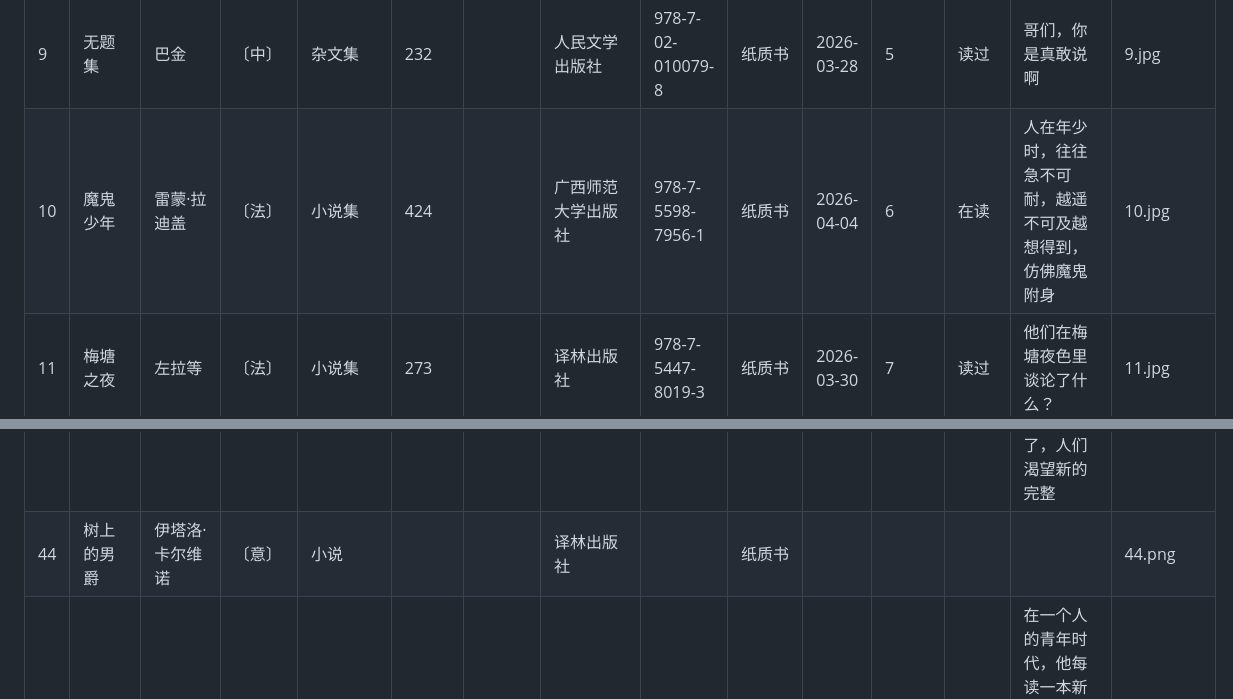
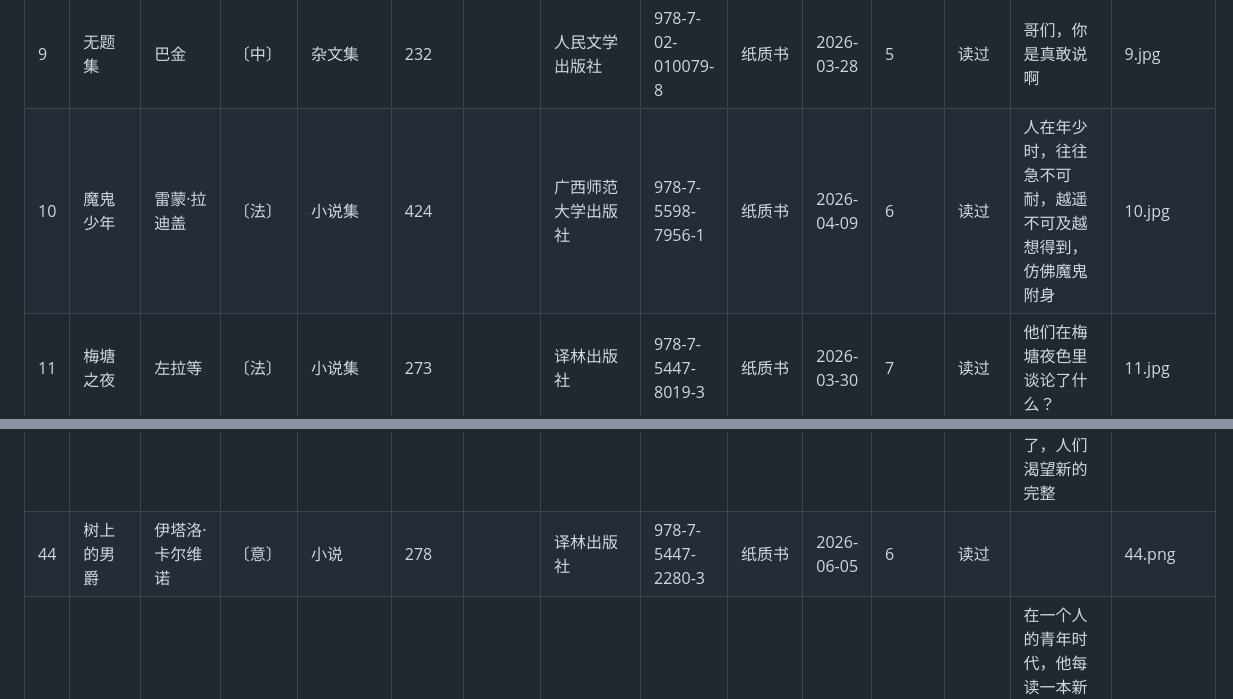
Before and after one commit to Alex-McAvoy/Bookshelf, a Markdown page: resources/markdown/books.md, 2 parts joined by grey strips. Drawn GitHub-style.

Commit message:
[Feat] 新增书籍信息

```diff
--- a/resources/markdown/books.md
+++ b/resources/markdown/books.md
@@ -9,7 +9,7 @@
 | 7    | 真话集               | 巴金            | 〔中〕       | 杂文集          | 182   |        | 人民文学出版社       | 978-7-02-010079-8 | 纸质书 | 2026-03-19 | 5      | 读过     | 哥们，你是真敢说啊                                           | 7.jpg    |
 | 8    | 病中集               | 巴金            | 〔中〕       | 杂文集          | 163   |        | 人民文学出版社       | 978-7-02-010079-8 | 纸质书 | 2026-03-25 | 5      | 读过     | 哥们，你是真敢说啊                                           | 8.jpg    |
 | 9    | 无题集               | 巴金            | 〔中〕       | 杂文集          | 232   |        | 人民文学出版社       | 978-7-02-010079-8 | 纸质书 | 2026-03-28 | 5      | 读过     | 哥们，你是真敢说啊                                           | 9.jpg    |
-| 10   | 魔鬼少年             | 雷蒙·拉迪盖     | 〔法〕       | 小说集          | 424   |        | 广西师范大学出版社   | 978-7-5598-7956-1 | 纸质书 | 2026-04-04 | 6      | 在读     | 人在年少时，往往急不可耐，越遥不可及越想得到，仿佛魔鬼附身   | 10.jpg   |
+| 10   | 魔鬼少年             | 雷蒙·拉迪盖     | 〔法〕       | 小说集          | 424   |        | 广西师范大学出版社   | 978-7-5598-7956-1 | 纸质书 | 2026-04-09 | 6      | 读过     | 人在年少时，往往急不可耐，越遥不可及越想得到，仿佛魔鬼附身   | 10.jpg   |
 | 11   | 梅塘之夜             | 左拉等          | 〔法〕       | 小说集          | 273   |        | 译林出版社           | 978-7-5447-8019-3 | 纸质书 | 2026-03-30 | 7      | 读过     | 他们在梅塘夜色里谈论了什么？                                 | 11.jpg   |
 | 12   | 莫泊桑短篇小说集     | 莫泊桑          | 〔法〕       | 小说集          | 252   |        | 黑龙江科学技术出版社 | 978-7-5388-6933-0 | 纸质书 | 2026-04-13 | 6      | 读过     | 故事很精彩，隐约透露出一种对社会的无奈和讽刺，奇怪的是，你不觉得他的讽刺是高高在上的，甚至觉得他乐在其中如一个既得利益者一般 | 12.jpg   |
 | 13   | 契诃夫短篇小说集     | 契诃夫          | 〔俄〕       | 小说集          | 259   |        | 黑龙江科学技术出版社 | 978-7-5388-6951-4 | 纸质书 | 2026-04-15 | 6      | 读过     | 他不讨论上帝，不讨论永恒，他只讨论一种恐惧，一种在沙俄无处不在的恐惧，一种足以扭曲灵魂的恐惧 | 13.jpg   |
@@ -43,7 +43,7 @@
 | 41 | 看不见的城市                                   | 伊塔洛·卡尔维诺 | 〔意〕       | 小说            | 166   |        | 译林出版社           | 978-7-5447-2227-8 | 纸质书 | 2026-05-29 | 7      | 读过     | “我想：人到生命的某一时刻，他认识的人当中死去的会多过活着的。这时，你会拒绝接受其他面孔和其他表情：你遇见的每张新面孔都会印着旧模子的痕迹，是你为他们各自佩戴了相应的面具。” | 41.png   |
 | 42 | 分成两半的子爵 | 伊塔洛·卡尔维诺 | 〔意〕 | 小说 | 102 | | 译林出版社 | 978-7-5447-2234-6 | 纸质书 | 2026-06-01 | 6 | 读过 | “理解世上每个人由于自我不完整而感到的痛苦，理解每一事物由于自身不完全而形成的缺陷” | 42.png |
 | 43 | 不存在的骑士 | 伊塔洛·卡尔维诺 | 〔意〕 | 小说 | 136 | | 译林出版社 | 978-7-5447-2279-7 | 纸质书 | 2026-06-02 | 6 | 读过 | 现代人是分裂的、残缺的、不完整的、自我敌对，马克思称之为异化，弗洛伊德称之为压抑，古老的和谐状态丧失了，人们渴望新的完整 | 43.png |
-| 44 | 树上的男爵 | 伊塔洛·卡尔维诺 | 〔意〕 | 小说 | | | 译林出版社 | | 纸质书 |  | | | | 44.png |
+| 44 | 树上的男爵 | 伊塔洛·卡尔维诺 | 〔意〕 | 小说 | 278 | | 译林出版社 | 978-7-5447-2280-3 | 纸质书 | 2026-06-05 | 6 | 读过 | | 44.png |
 | 45 | 通向蜘蛛巢的小径 | 伊塔洛·卡尔维诺 | 〔意〕 | 小说 | 170 |  | 译林出版社 | 978-7-5447-2232-2 | 纸质书 | 2026-05-17 | 5 | 读过 | 在一个人的青年时代，他每读一本新书，就像张开一只面向世界的新眼睛，改变以往的视觉经验或由阅读而来的认知 | 45.png |
 |  | | | | | | | | | | | | | | |
 |  | | | | | | | | | | | | | | |
```
